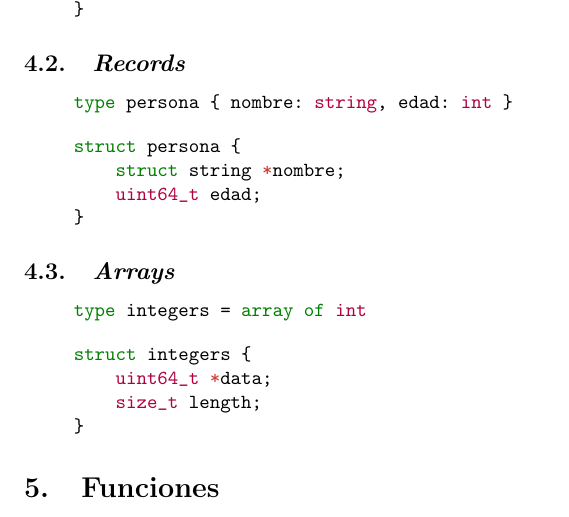
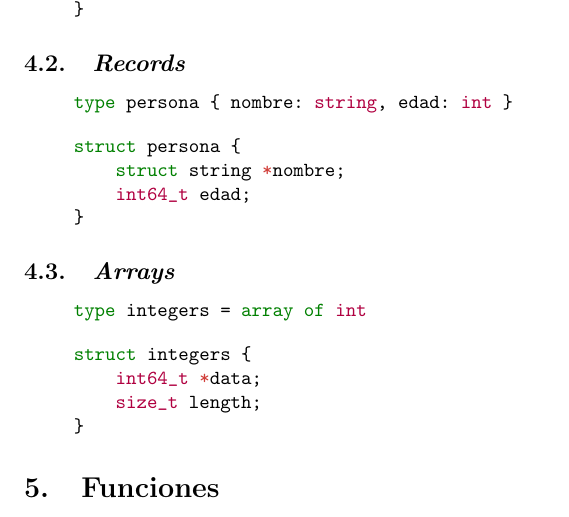
Before and after one commit to yasserglez/pytiger2c, a LaTeX document (docs/codegen.tex, which reads docs/codegen/c-integers.tex, docs/codegen/c-persona.tex): part of page 2 of 2, cut so that both start at the same text. Compiled offline with pdfLaTeX.

Commit message:
Sustituyendo uint64_t por int64_t.

```diff
--- a/docs/codegen/c-integers.tex
+++ b/docs/codegen/c-integers.tex
@@ -1,6 +1,6 @@
 \begin{Verbatim}[commandchars=@\[\]]
 @PYay[struct] integers {
-    @PYaJ[uint64_t] @PYbe[*]data;
+    @PYaJ[int64_t] @PYbe[*]data;
     @PYaJ[size_t] length;
 }
 \end{Verbatim}
--- a/docs/codegen/c-persona.tex
+++ b/docs/codegen/c-persona.tex
@@ -1,6 +1,6 @@
 \begin{Verbatim}[commandchars=@\[\]]
 @PYay[struct] persona {
     @PYay[struct] string @PYbe[*]nombre;
-    @PYaJ[uint64_t] edad;
+    @PYaJ[int64_t] edad;
 }
 \end{Verbatim}
```
Also changed, not shown: 2 other files.
